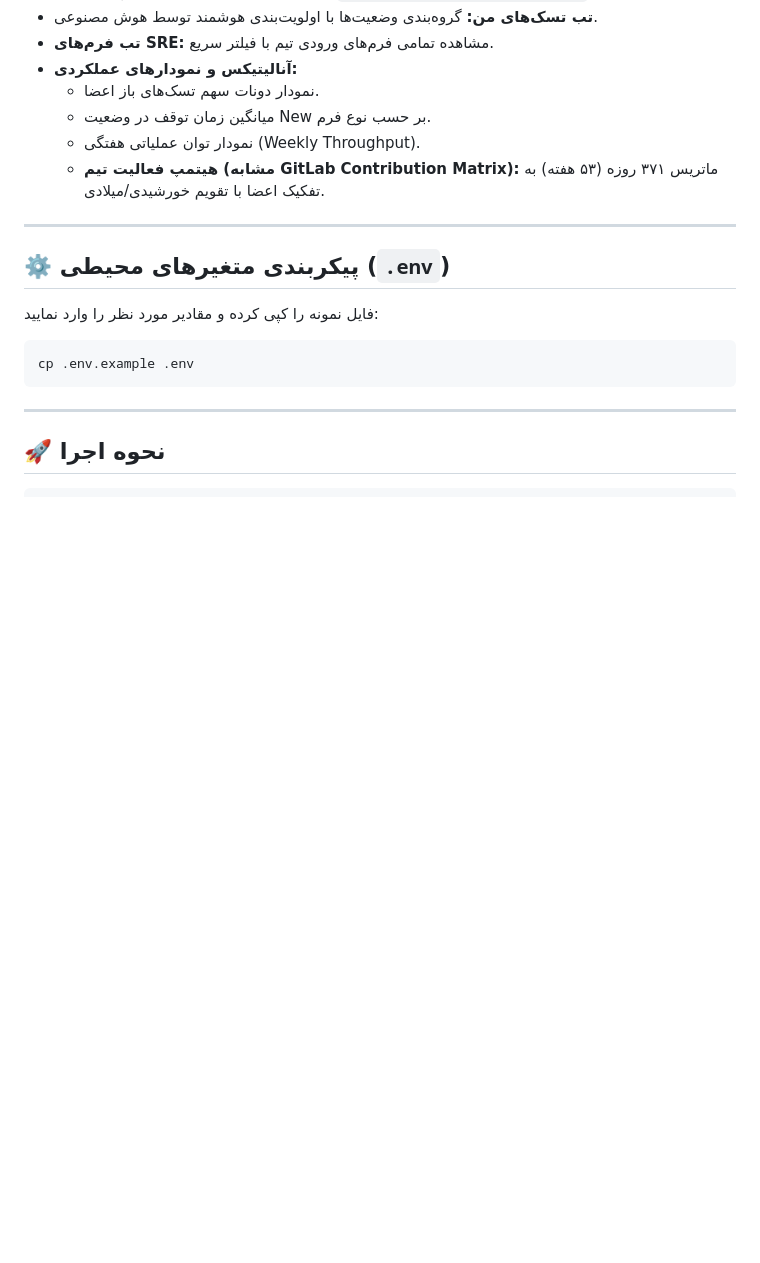
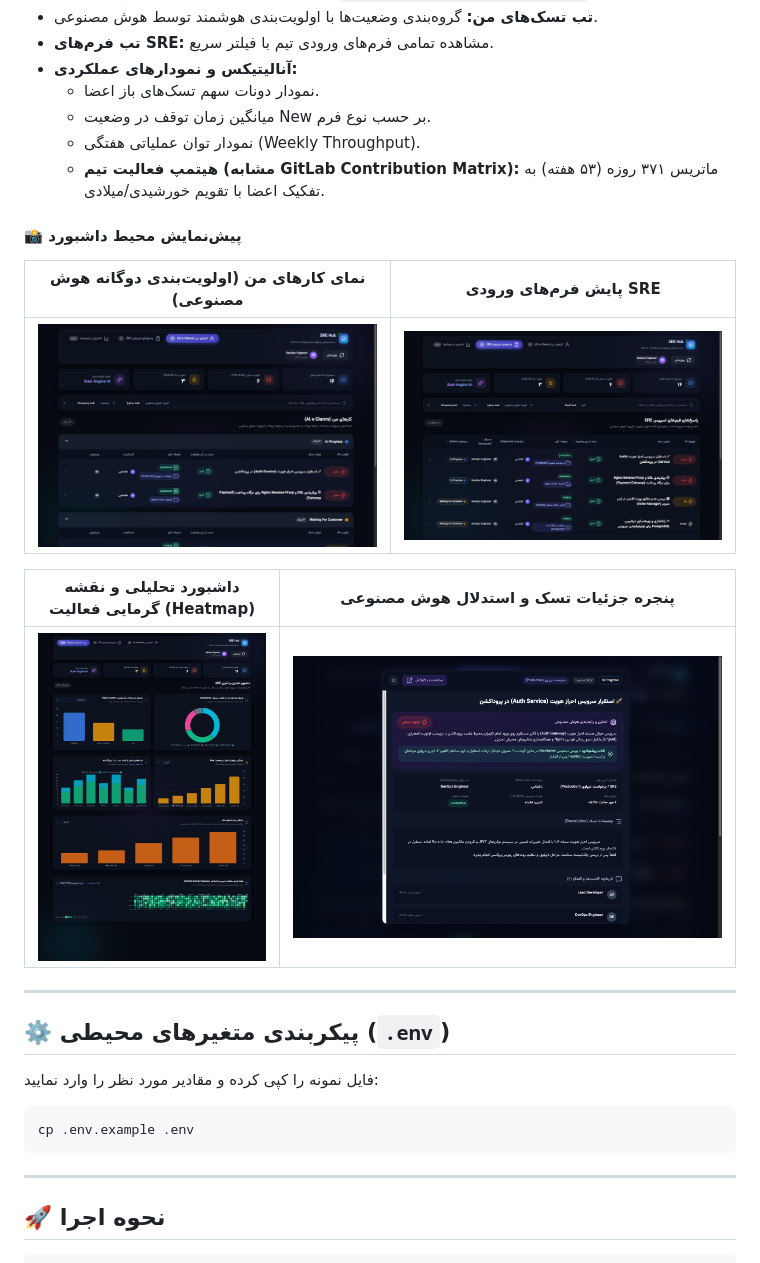
Before and after one commit to alimirzaeiy/sre-workflow-automator, a Markdown page: README_FA.md, the part around the change. Drawn GitHub-style; pictures changed too: docs/screenshots/01_dashboard_my_tasks.png (added), docs/screenshots/02_dashboard_sre_forms.png (added), docs/screenshots/03_dashboard_analytics.png (added); blank space fills up the shorter version.

Commit message:
docs: add mock dashboard screenshots and visual preview to README

```diff
--- a/README_FA.md
+++ b/README_FA.md
@@ -50,6 +50,16 @@
   - نمودار توان عملیاتی هفتگی (Weekly Throughput).
   - **هیتمپ فعالیت تیم (مشابه GitLab Contribution Matrix):** ماتریس ۳۷۱ روزه (۵۳ هفته) به تفکیک اعضا با تقویم خورشیدی/میلادی.
 
+#### 📸 پیش‌نمایش محیط داشبورد
+
+| **نمای کارهای من (اولویت‌بندی دوگانه هوش مصنوعی)** | **پایش فرم‌های ورودی SRE** |
+|:---:|:---:|
+| ![نمای کارهای من](docs/screenshots/01_dashboard_my_tasks.png) | ![پایش فرم‌های SRE](docs/screenshots/02_dashboard_sre_forms.png) |
+
+| **داشبورد تحلیلی و نقشه گرمایی فعالیت (Heatmap)** | **پنجره جزئیات تسک و استدلال هوش مصنوعی** |
+|:---:|:---:|
+| ![داشبورد تحلیلی](docs/screenshots/03_dashboard_analytics.png) | ![جزئیات تسک و تحلیل AI](docs/screenshots/04_dashboard_task_modal.png) |
+
 ---
 
 ## ⚙️ پیکربندی متغیرهای محیطی (`.env`)
```
Also changed, not shown: README.md (+10 -0 lines), docs/screenshots/03_dashboard_analytics_full.png (added), 1 other file.
